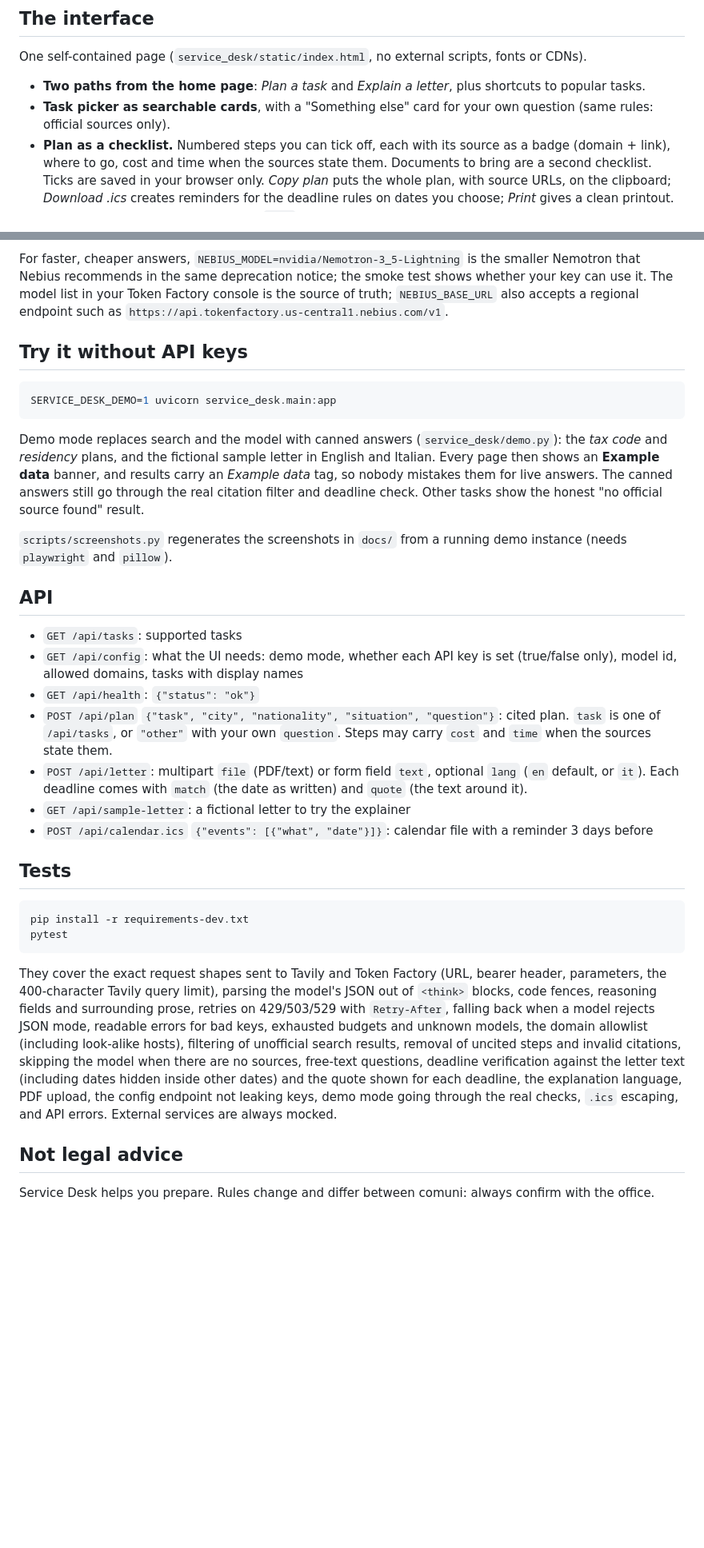
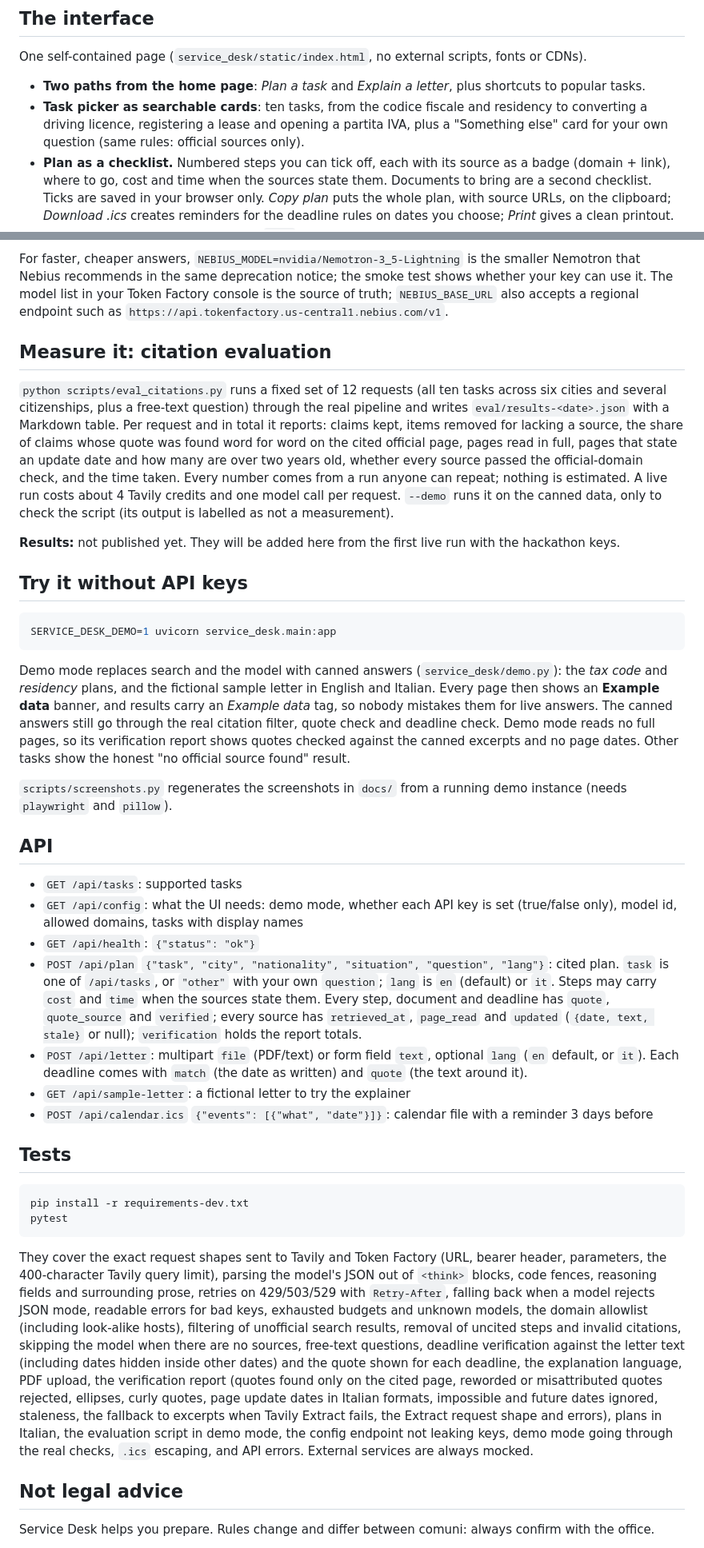
Before and after one commit to carlogiovannifalocco-byte/service-desk, a Markdown page: README.md, 2 parts joined by grey strips. Shown at 80% size. Rendered like a GitHub page; blank space fills up the shorter version.

````diff
--- a/README.md
+++ b/README.md
@@ -22,7 +22,7 @@ Service Desk is a personal assistant for exactly that:
 One self-contained page (`service_desk/static/index.html`, no external scripts, fonts or CDNs).
 
 - **Two paths from the home page**: *Plan a task* and *Explain a letter*, plus shortcuts to popular tasks.
-- **Task picker as searchable cards**, with a "Something else" card for your own question (same rules: official sources only).
+- **Task picker as searchable cards**: ten tasks, from the codice fiscale and residency to converting a driving licence, registering a lease and opening a partita IVA, plus a "Something else" card for your own question (same rules: official sources only).
 - **Plan as a checklist.** Numbered steps you can tick off, each with its source as a badge (domain + link), where to go, cost and time when the sources state them. Documents to bring are a second checklist. Ticks are saved in your browser only. *Copy plan* puts the whole plan, with source URLs, on the clipboard; *Download .ics* creates reminders for the deadline rules on dates you choose; *Print* gives a clean printout.
 - **Letter explained.** Upload a PDF or `.txt` (drag and drop works) or paste the text, or try the fictional sample letter. You get urgency, sender, a summary, the amount, what to do next, words to know and the deadlines, each with a countdown and **the sentence from the letter where the date appears, highlighted**. Explanations can be in English or Italian.
 - **"Why trust it"** explains the grounding rules and lists the allowed domains.
@@ -94,13 +97,19 @@ Or with Docker: `docker build -t service-desk . && docker run -p 8000:8000 -e NE
 
 For faster, cheaper answers, `NEBIUS_MODEL=nvidia/Nemotron-3_5-Lightning` is the smaller Nemotron that Nebius recommends in the same deprecation notice; the smoke test shows whether your key can use it. The model list in your Token Factory console is the source of truth; `NEBIUS_BASE_URL` also accepts a regional endpoint such as `https://api.tokenfactory.us-central1.nebius.com/v1`.
 
+## Measure it: citation evaluation
+
+`python scripts/eval_citations.py` runs a fixed set of 12 requests (all ten tasks across six cities and several citizenships, plus a free-text question) through the real pipeline and writes `eval/results-<date>.json` with a Markdown table. Per request and in total it reports: claims kept, items removed for lacking a source, the share of claims whose quote was found word for word on the cited official page, pages read in full, pages that state an update date and how many are over two years old, whether every source passed the official-domain check, and the time taken. Every number comes from a run anyone can repeat; nothing is estimated. A live run costs about 4 Tavily credits and one model call per request. `--demo` runs it on the canned data, only to check the script (its output is labelled as not a measurement).
+
+**Results:** not published yet. They will be added here from the first live run with the hackathon keys.
+
 ## Try it without API keys
 
 ```bash
 SERVICE_DESK_DEMO=1 uvicorn service_desk.main:app
 ```
 
-Demo mode replaces search and the model with canned answers (`service_desk/demo.py`): the *tax code* and *residency* plans, and the fictional sample letter in English and Italian. Every page then shows an **Example data** banner, and results carry an *Example data* tag, so nobody mistakes them for live answers. The canned answers still go through the real citation filter and deadline check. Other tasks show the honest "no official source found" result.
+Demo mode replaces search and the model with canned answers (`service_desk/demo.py`): the *tax code* and *residency* plans, and the fictional sample letter in English and Italian. Every page then shows an **Example data** banner, and results carry an *Example data* tag, so nobody mistakes them for live answers. The canned answers still go through the real citation filter, quote check and deadline check. Demo mode reads no full pages, so its verification report shows quotes checked against the canned excerpts and no page dates. Other tasks show the honest "no official source found" result.
 
 `scripts/screenshots.py` regenerates the screenshots in `docs/` from a running demo instance (needs `playwright` and `pillow`).
 
@@ -109,7 +118,7 @@ Demo mode replaces search and the model with canned answers (`service_desk/demo.
 - `GET /api/tasks`: supported tasks
 - `GET /api/config`: what the UI needs: demo mode, whether each API key is set (true/false only), model id, allowed domains, tasks with display names
 - `GET /api/health`: `{"status": "ok"}`
-- `POST /api/plan` `{"task", "city", "nationality", "situation", "question"}`: cited plan. `task` is one of `/api/tasks`, or `"other"` with your own `question`. Steps may carry `cost` and `time` when the sources state them.
+- `POST /api/plan` `{"task", "city", "nationality", "situation", "question", "lang"}`: cited plan. `task` is one of `/api/tasks`, or `"other"` with your own `question`; `lang` is `en` (default) or `it`. Steps may carry `cost` and `time` when the sources state them. Every step, document and deadline has `quote`, `quote_source` and `verified`; every source has `retrieved_at`, `page_read` and `updated` (`{date, text, stale}` or null); `verification` holds the report totals.
 - `POST /api/letter`: multipart `file` (PDF/text) or form field `text`, optional `lang` (`en` default, or `it`). Each deadline comes with `match` (the date as written) and `quote` (the text around it).
 - `GET /api/sample-letter`: a fictional letter to try the explainer
 - `POST /api/calendar.ics` `{"events": [{"what", "date"}]}`: calendar file with a reminder 3 days before
@@ -121,7 +130,7 @@ pip install -r requirements-dev.txt
 pytest
 ```
 
-They cover the exact request shapes sent to Tavily and Token Factory (URL, bearer header, parameters, the 400-character Tavily query limit), parsing the model's JSON out of `<think>` blocks, code fences, reasoning fields and surrounding prose, retries on 429/503/529 with `Retry-After`, falling back when a model rejects JSON mode, readable errors for bad keys, exhausted budgets and unknown models, the domain allowlist (including look-alike hosts), filtering of unofficial search results, removal of uncited steps and invalid citations, skipping the model when there are no sources, free-text questions, deadline verification against the letter text (including dates hidden inside other dates) and the quote shown for each deadline, the explanation language, PDF upload, the config endpoint not leaking keys, demo mode going through the real checks, `.ics` escaping, and API errors. External services are always mocked.
+They cover the exact request shapes sent to Tavily and Token Factory (URL, bearer header, parameters, the 400-character Tavily query limit), parsing the model's JSON out of `<think>` blocks, code fences, reasoning fields and surrounding prose, retries on 429/503/529 with `Retry-After`, falling back when a model rejects JSON mode, readable errors for bad keys, exhausted budgets and unknown models, the domain allowlist (including look-alike hosts), filtering of unofficial search results, removal of uncited steps and invalid citations, skipping the model when there are no sources, free-text questions, deadline verification against the letter text (including dates hidden inside other dates) and the quote shown for each deadline, the explanation language, PDF upload, the verification report (quotes found only on the cited page, reworded or misattributed quotes rejected, ellipses, curly quotes, page update dates in Italian formats, impossible and future dates ignored, staleness, the fallback to excerpts when Tavily Extract fails, the Extract request shape and errors), plans in Italian, the evaluation script in demo mode, the config endpoint not leaking keys, demo mode going through the real checks, `.ics` escaping, and API errors. External services are always mocked.
 
 ## Not legal advice
 
````
Also changed, not shown: other parts of README.md (+7 -4 lines), docs/letter.png, docs/mobile.png, docs/plan.png, 11 other files.
